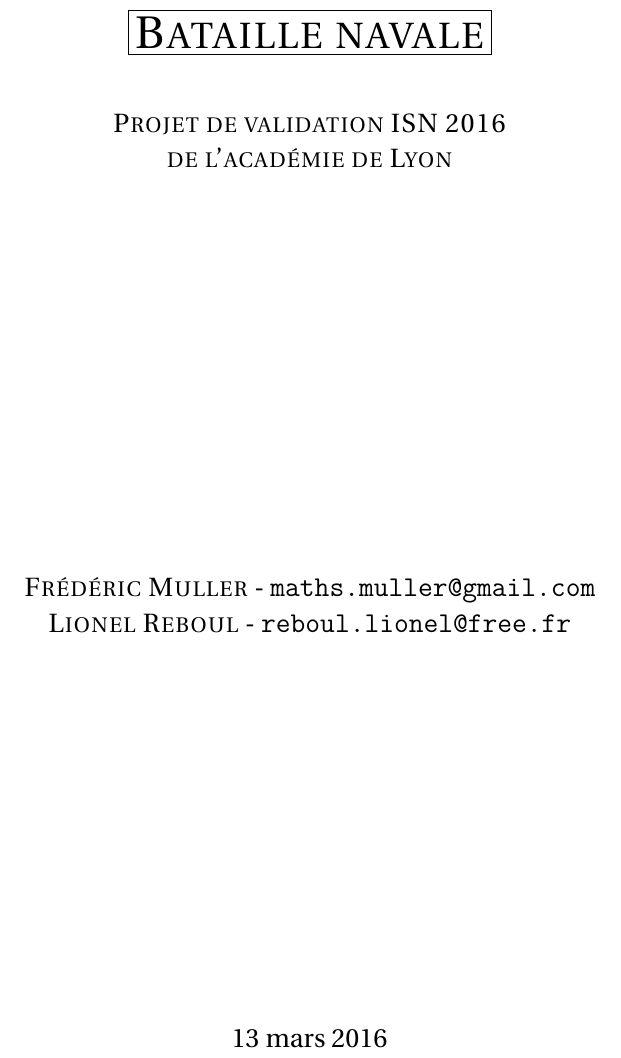
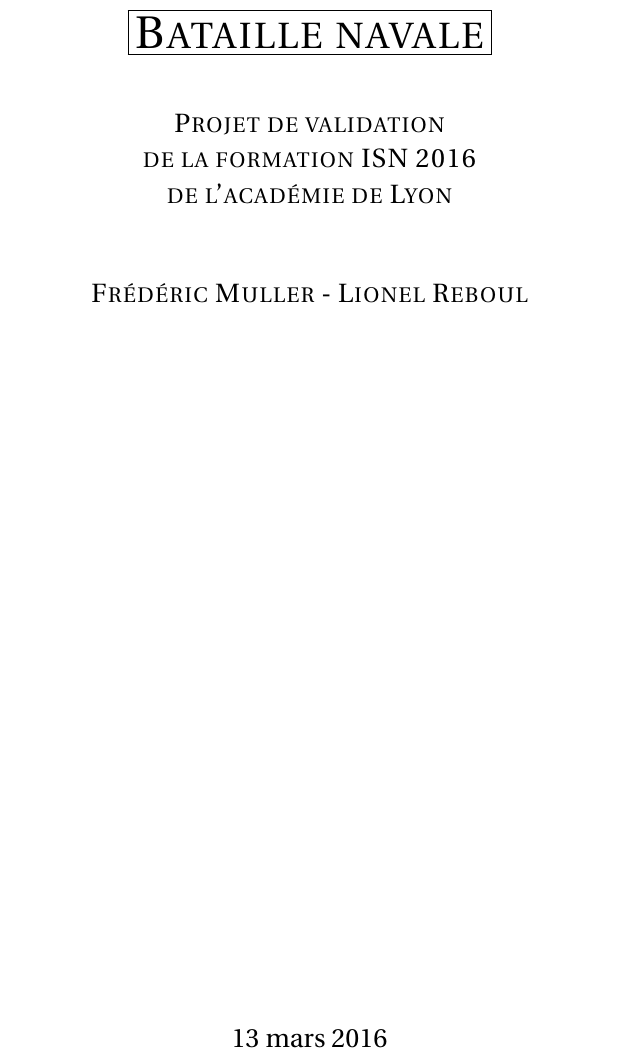
Before and after one commit to Abunux/pyBatNav, a LaTeX book (Rapport/Muller_Reboul_ISN2016_BatailleNavale_Rapport.tex, which reads Rapport/chapitres/frontmatter.tex): part of page 1 of 79, cut so that both start at the same text. Compiled offline with pdfLaTeX.

Commit message:
modifié:         Rapport/Muller_Reboul_ISN2016_BatailleNavale_Rapport.log 	modifié:         Rapport/Muller_Reboul_ISN2016_BatailleNavale_Rapport.pdf 	modifié:         Rapport/Muller_Reboul_ISN2016_BatailleNavale_Rapport.synctex.gz 	modifié:         Rapport/chapitres/frontmatter.tex

```diff
--- a/Rapport/chapitres/frontmatter.tex
+++ b/Rapport/chapitres/frontmatter.tex
@@ -1,7 +1,10 @@
-\title{\fbox{\Huge{\textsc{Bataille navale}}}\\ \medskip \medskip\medskip\medskip \large{\textsc{Projet de validation ISN 2016\\de l'académie de Lyon}}\vfill}
+\title{\fbox{\Huge{\textsc{Bataille navale}}}\\ \medskip \medskip\medskip\medskip \large{\textsc{Projet de validation\\de la formation ISN 2016\\de l'académie de Lyon}}}
 
-\author{\textsc{Frédéric Muller} - \texttt{maths.muller@gmail.com}\\ \bigskip \textsc{Lionel Reboul} - \texttt{reboul.lionel@free.fr}}
+%\author{\textsc{Frédéric Muller} - \texttt{maths.muller@gmail.com}\\
+%\textsc{Lionel Reboul} - \texttt{reboul.lionel@free.fr}}
 
+\author{\textsc{Frédéric Muller} - \textsc{Lionel Reboul}
+}
 \date{\vfill 13 mars 2016}
 
 \pagestyle{empty}
```
Also changed, not shown: Rapport/Muller_Reboul_ISN2016_BatailleNavale_Rapport.pdf, 2 other files.
